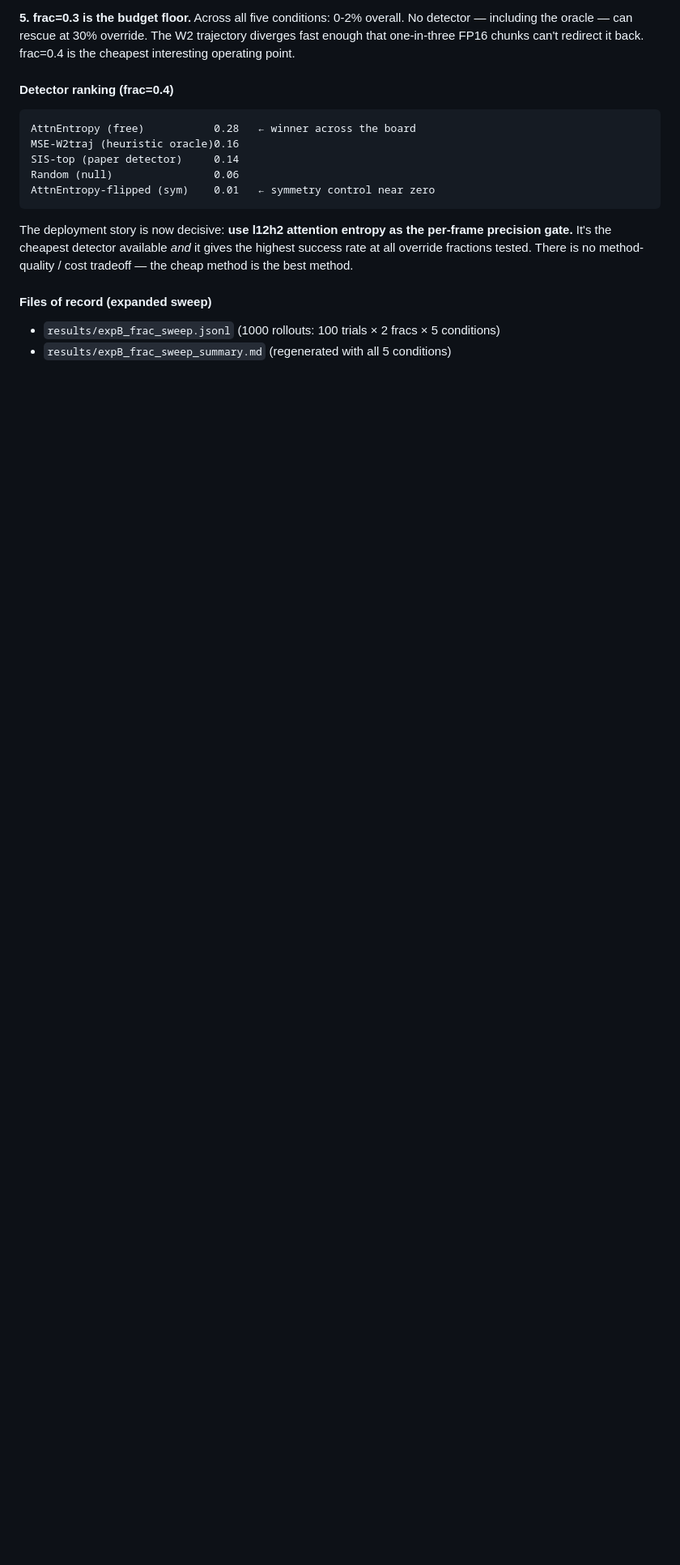
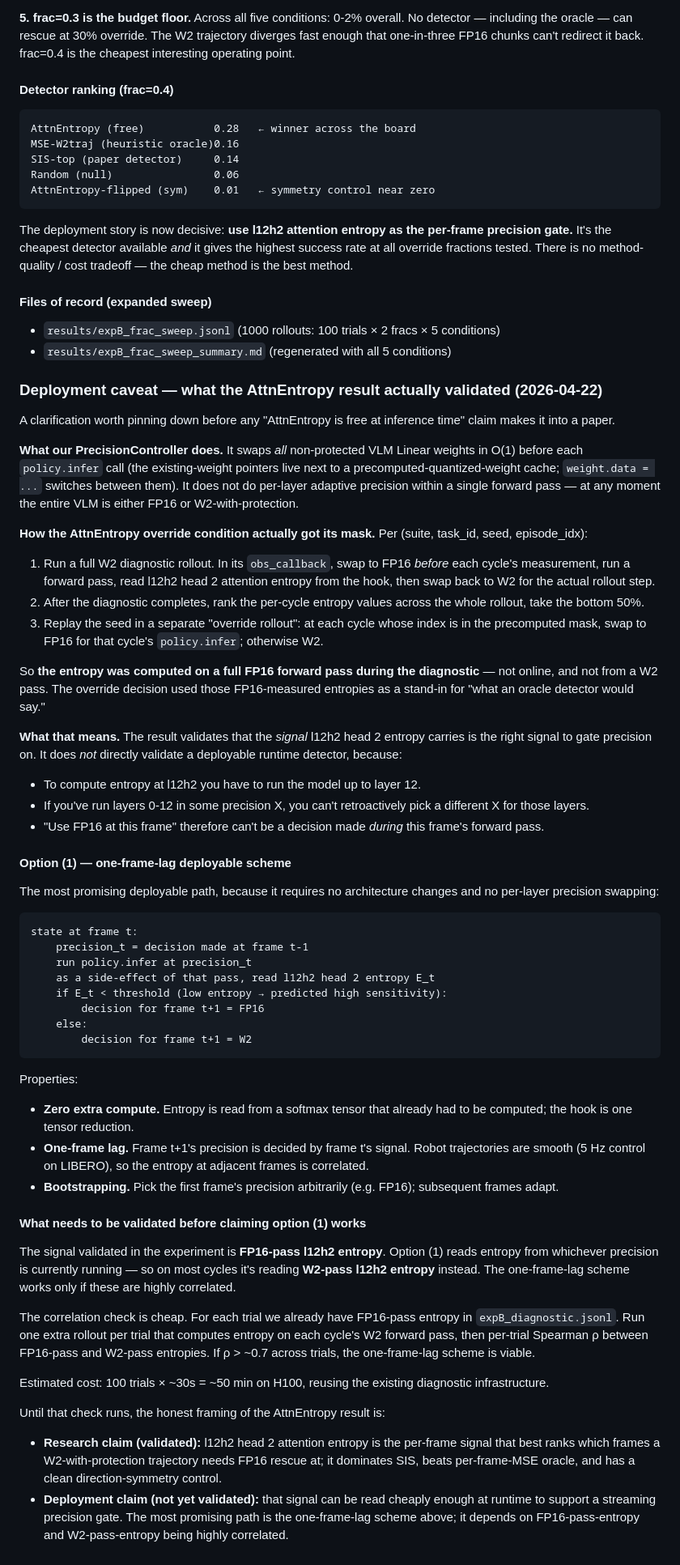
Before and after one commit to subha-v/quantization, a Markdown page: EXPERIMENT_FINDINGS.md, the part around the change. Shown at 81% size. Drawn GitHub-style; blank space fills up the shorter version.

Commit message:
ExpB: pin down deployment caveat — what AttnEntropy result actually validated
The PrecisionController swaps all VLM weights at once before each
inference call (no per-layer adaptive precision within a forward
pass). The override mask was built offline from FP16-pass entropies
recorded during the diagnostic — not from streaming online entropy
during a W2 pass.

So the experiment validates that l12h2 head 2 entropy is the right
signal to gate precision on, but does not directly validate a
streaming runtime detector. The chicken-and-egg problem is real: to
read entropy at layer 12 you have to run layers 0-12 first, in
whatever precision was already chosen.

Documents option (1) — the one-frame-lag scheme — as the most
promising deployable path: read entropy as a side-effect of the
current frame's pass, use it to decide the next frame's precision.
Zero extra compute, one-frame lag (fine at 5 Hz LIBERO control).

Caveats option (1) depends on FP16-pass-entropy and W2-pass-entropy
being highly correlated. Proposes a cheap correlation check (~50 min
on H100, reusing the diagnostic infrastructure) to validate before
claiming the deployment story.

````diff
--- a/EXPERIMENT_FINDINGS.md
+++ b/EXPERIMENT_FINDINGS.md
@@ -796,3 +796,56 @@ The deployment story is now decisive: **use l12h2 attention entropy as the per-f
 
 - `results/expB_frac_sweep.jsonl` (1000 rollouts: 100 trials × 2 fracs × 5 conditions)
 - `results/expB_frac_sweep_summary.md` (regenerated with all 5 conditions)
+
+### Deployment caveat — what the AttnEntropy result actually validated (2026-04-22)
+
+A clarification worth pinning down before any "AttnEntropy is free at inference time" claim makes it into a paper.
+
+**What our PrecisionController does.** It swaps *all* non-protected VLM Linear weights in O(1) before each `policy.infer` call (the existing-weight pointers live next to a precomputed-quantized-weight cache; `weight.data = ...` switches between them). It does not do per-layer adaptive precision within a single forward pass — at any moment the entire VLM is either FP16 or W2-with-protection.
+
+**How the AttnEntropy override condition actually got its mask.** Per (suite, task_id, seed, episode_idx):
+
+1. Run a full W2 diagnostic rollout. In its `obs_callback`, swap to FP16 *before* each cycle's measurement, run a forward pass, read l12h2 head 2 attention entropy from the hook, then swap back to W2 for the actual rollout step.
+2. After the diagnostic completes, rank the per-cycle entropy values across the whole rollout, take the bottom 50%.
+3. Replay the seed in a separate "override rollout": at each cycle whose index is in the precomputed mask, swap to FP16 for that cycle's `policy.infer`; otherwise W2.
+
+So **the entropy was computed on a full FP16 forward pass during the diagnostic** — not online, and not from a W2 pass. The override decision used those FP16-measured entropies as a stand-in for "what an oracle detector would say."
+
+**What that means.** The result validates that the *signal* l12h2 head 2 entropy carries is the right signal to gate precision on. It does *not* directly validate a deployable runtime detector, because:
+
+- To compute entropy at l12h2 you have to run the model up to layer 12.
+- If you've run layers 0-12 in some precision X, you can't retroactively pick a different X for those layers.
+- "Use FP16 at this frame" therefore can't be a decision made *during* this frame's forward pass.
+
+#### Option (1) — one-frame-lag deployable scheme
+
+The most promising deployable path, because it requires no architecture changes and no per-layer precision swapping:
+
+```
+state at frame t:
+    precision_t = decision made at frame t-1
+    run policy.infer at precision_t
+    as a side-effect of that pass, read l12h2 head 2 entropy E_t
+    if E_t < threshold (low entropy → predicted high sensitivity):
+        decision for frame t+1 = FP16
+    else:
+        decision for frame t+1 = W2
+```
+
+Properties:
+- **Zero extra compute.** Entropy is read from a softmax tensor that already had to be computed; the hook is one tensor reduction.
+- **One-frame lag.** Frame t+1's precision is decided by frame t's signal. Robot trajectories are smooth (5 Hz control on LIBERO), so the entropy at adjacent frames is correlated.
+- **Bootstrapping.** Pick the first frame's precision arbitrarily (e.g. FP16); subsequent frames adapt.
+
+#### What needs to be validated before claiming option (1) works
+
+The signal validated in the experiment is **FP16-pass l12h2 entropy**. Option (1) reads entropy from whichever precision is currently running — so on most cycles it's reading **W2-pass l12h2 entropy** instead. The one-frame-lag scheme works only if these are highly correlated.
+
+The correlation check is cheap. For each trial we already have FP16-pass entropy in `expB_diagnostic.jsonl`. Run one extra rollout per trial that computes entropy on each cycle's W2 forward pass, then per-trial Spearman ρ between FP16-pass and W2-pass entropies. If ρ > ~0.7 across trials, the one-frame-lag scheme is viable.
+
+Estimated cost: 100 trials × ~30s = ~50 min on H100, reusing the existing diagnostic infrastructure.
+
+Until that check runs, the honest framing of the AttnEntropy result is:
+
+- **Research claim (validated):** l12h2 head 2 attention entropy is the per-frame signal that best ranks which frames a W2-with-protection trajectory needs FP16 rescue at; it dominates SIS, beats per-frame-MSE oracle, and has a clean direction-symmetry control.
+- **Deployment claim (not yet validated):** that signal can be read cheaply enough at runtime to support a streaming precision gate. The most promising path is the one-frame-lag scheme above; it depends on FP16-pass-entropy and W2-pass-entropy being highly correlated.
````
